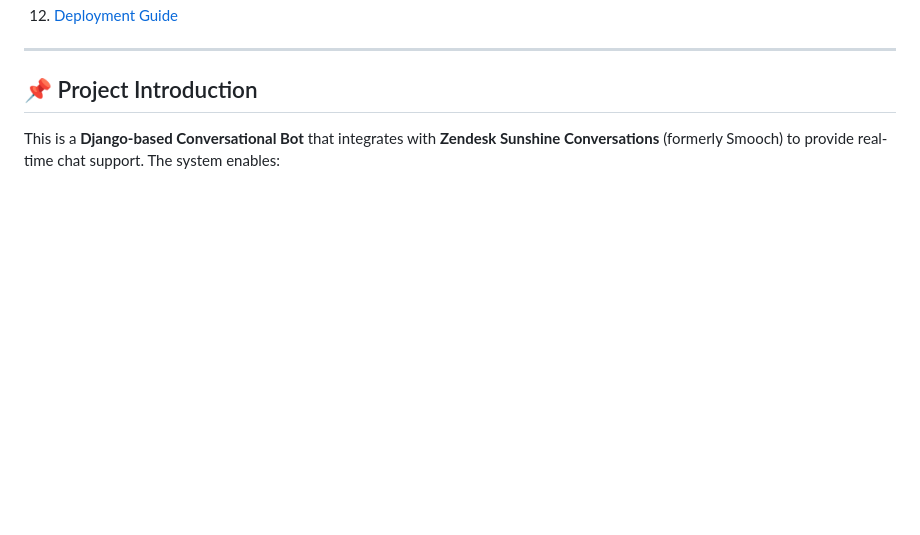
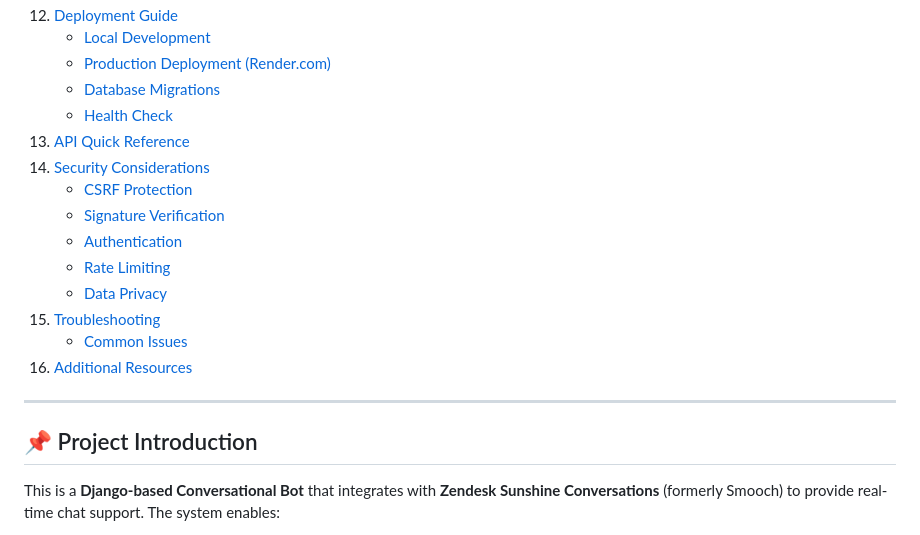
Before and after one commit to senku0-0/Bot, a Markdown page: README.md, the part around one of its changes. GitHub-like rendering; blank space fills up the shorter version.

```diff
--- a/README.md
+++ b/README.md
@@ -16,4 +62,18 @@
 12. [Deployment Guide](#-deployment-guide)
+    - [Local Development](#local-development)
+    - [Production Deployment (Render.com)](#production-deployment-rendercom)
+    - [Database Migrations](#database-migrations)
+    - [Health Check](#health-check)
+13. [API Quick Reference](#-api-quick-reference)
+14. [Security Considerations](#-security-considerations)
+    - [CSRF Protection](#csrf-protection)
+    - [Signature Verification](#signature-verification)
+    - [Authentication](#authentication)
+    - [Rate Limiting](#rate-limiting)
+    - [Data Privacy](#data-privacy)
+15. [Troubleshooting](#-troubleshooting)
+    - [Common Issues](#common-issues)
+16. [Additional Resources](#-additional-resources)
 
 ---
 
```
Also changed, not shown: other parts of README.md (+46 -0 lines).
